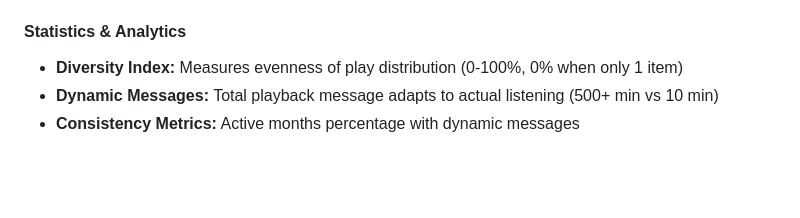
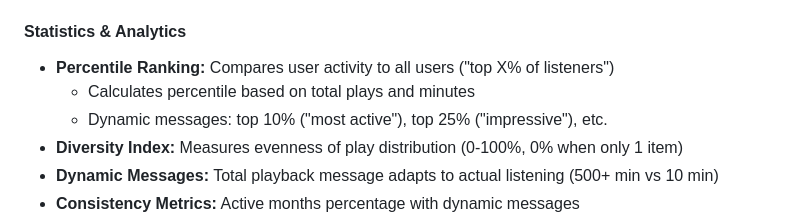
Before and after one commit to AnatoliManolidou/MusicWrapped, a Markdown page: README.md, the part around the change. GitHub-like rendering; blank space fills up the shorter version.

```diff
--- a/README.md
+++ b/README.md
@@ -100,6 +100,9 @@ MusicWrapped/
   - `clear` - Clear terminal history
 
 #### **Statistics & Analytics**
+- **Percentile Ranking:** Compares user activity to all users ("top X% of listeners")
+  - Calculates percentile based on total plays and minutes
+  - Dynamic messages: top 10% ("most active"), top 25% ("impressive"), etc.
 - **Diversity Index:** Measures evenness of play distribution (0-100%, 0% when only 1 item)
 - **Dynamic Messages:** Total playback message adapts to actual listening (500+ min vs 10 min)
 - **Consistency Metrics:** Active months percentage with dynamic messages
```
Also changed, not shown: PROJECT_STRUCTURE.md (+18 -2 lines).
